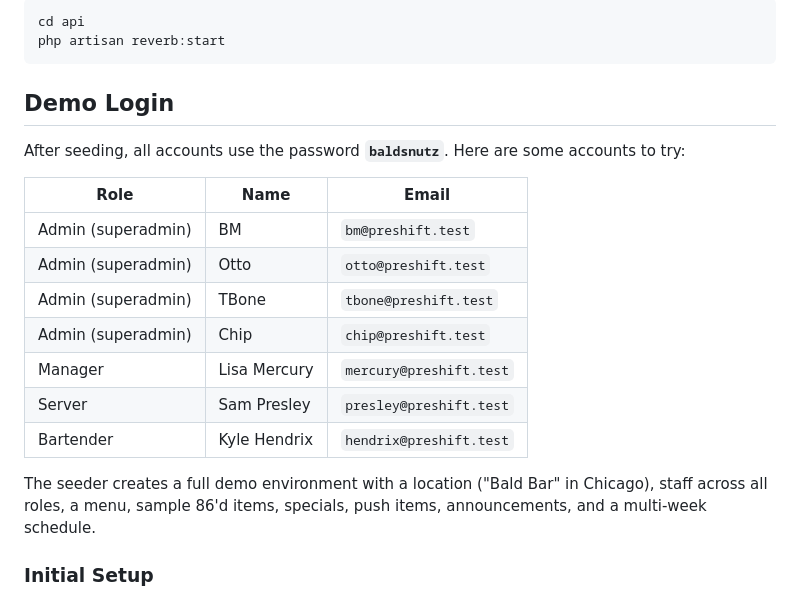
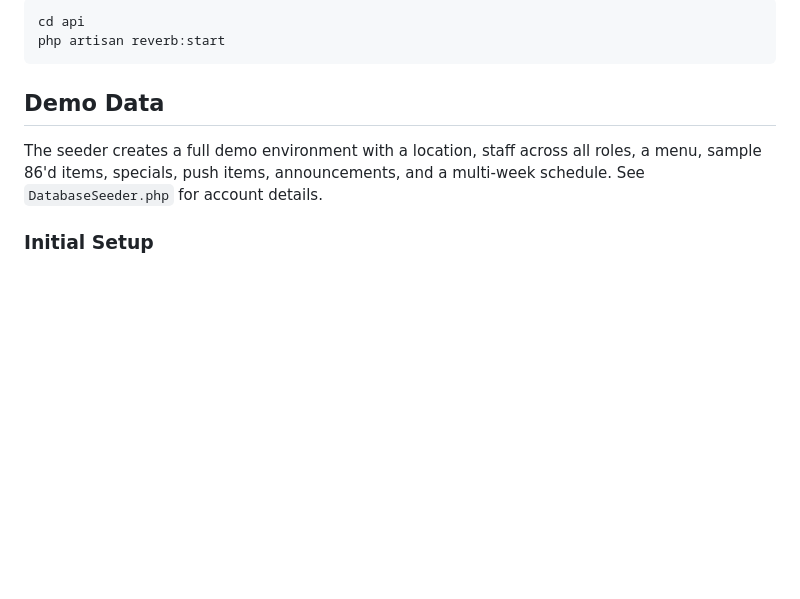
Before and after one commit to baldmike/preshift, a Markdown page: README.md, the part around the change. GitHub-like rendering; blank space fills up the shorter version.

Commit message:
Remove login credentials from README

````diff
--- a/README.md
+++ b/README.md
@@ -97,21 +97,9 @@ cd api
 php artisan reverb:start
 ```
 
-## Demo Login
+## Demo Data
 
-After seeding, all accounts use the password **`baldsnutz`**. Here are some accounts to try:
-
-| Role | Name | Email |
-|------|------|-------|
-| Admin (superadmin) | BM | `bm@preshift.test` |
-| Admin (superadmin) | Otto | `otto@preshift.test` |
-| Admin (superadmin) | TBone | `tbone@preshift.test` |
-| Admin (superadmin) | Chip | `chip@preshift.test` |
-| Manager | Lisa Mercury | `mercury@preshift.test` |
-| Server | Sam Presley | `presley@preshift.test` |
-| Bartender | Kyle Hendrix | `hendrix@preshift.test` |
-
-The seeder creates a full demo environment with a location ("Bald Bar" in Chicago), staff across all roles, a menu, sample 86'd items, specials, push items, announcements, and a multi-week schedule.
+The seeder creates a full demo environment with a location, staff across all roles, a menu, sample 86'd items, specials, push items, announcements, and a multi-week schedule. See `DatabaseSeeder.php` for account details.
 
 ### Initial Setup
 
````
